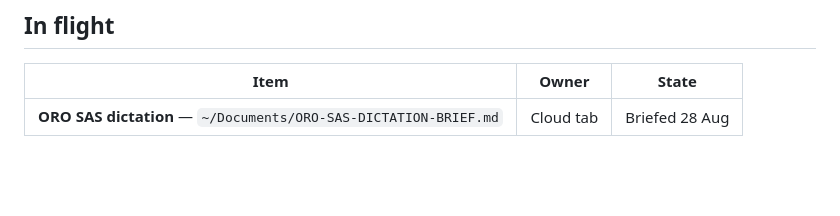
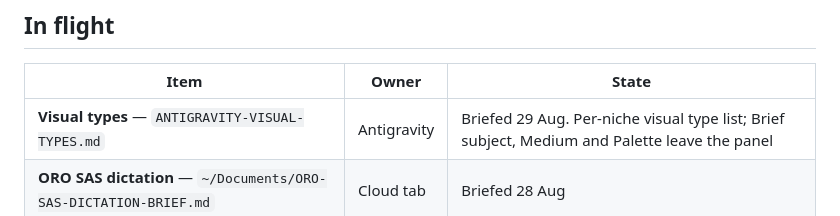
Before and after one commit to smartabdulakeem/S2V, a Markdown page: OPEN-ITEMS.md, the part around the change. Rendered like a GitHub page; blank space fills up the shorter version.

```diff
--- a/OPEN-ITEMS.md
+++ b/OPEN-ITEMS.md
@@ -42,6 +42,7 @@ If the file shows as modified after a test run, **commit it, do not restore it.*
 
 | Item | Owner | State |
 |---|---|---|
+| **Visual types** — `ANTIGRAVITY-VISUAL-TYPES.md` | Antigravity | Briefed 29 Aug. Per-niche visual type list; Brief subject, Medium and Palette leave the panel |
 | **ORO SAS dictation** — `~/Documents/ORO-SAS-DICTATION-BRIEF.md` | Cloud tab | Briefed 28 Aug |
 
 ### Landed since the last review
```
Also changed, not shown: ANTIGRAVITY-VISUAL-TYPES.md (added, +196 -0 lines).
